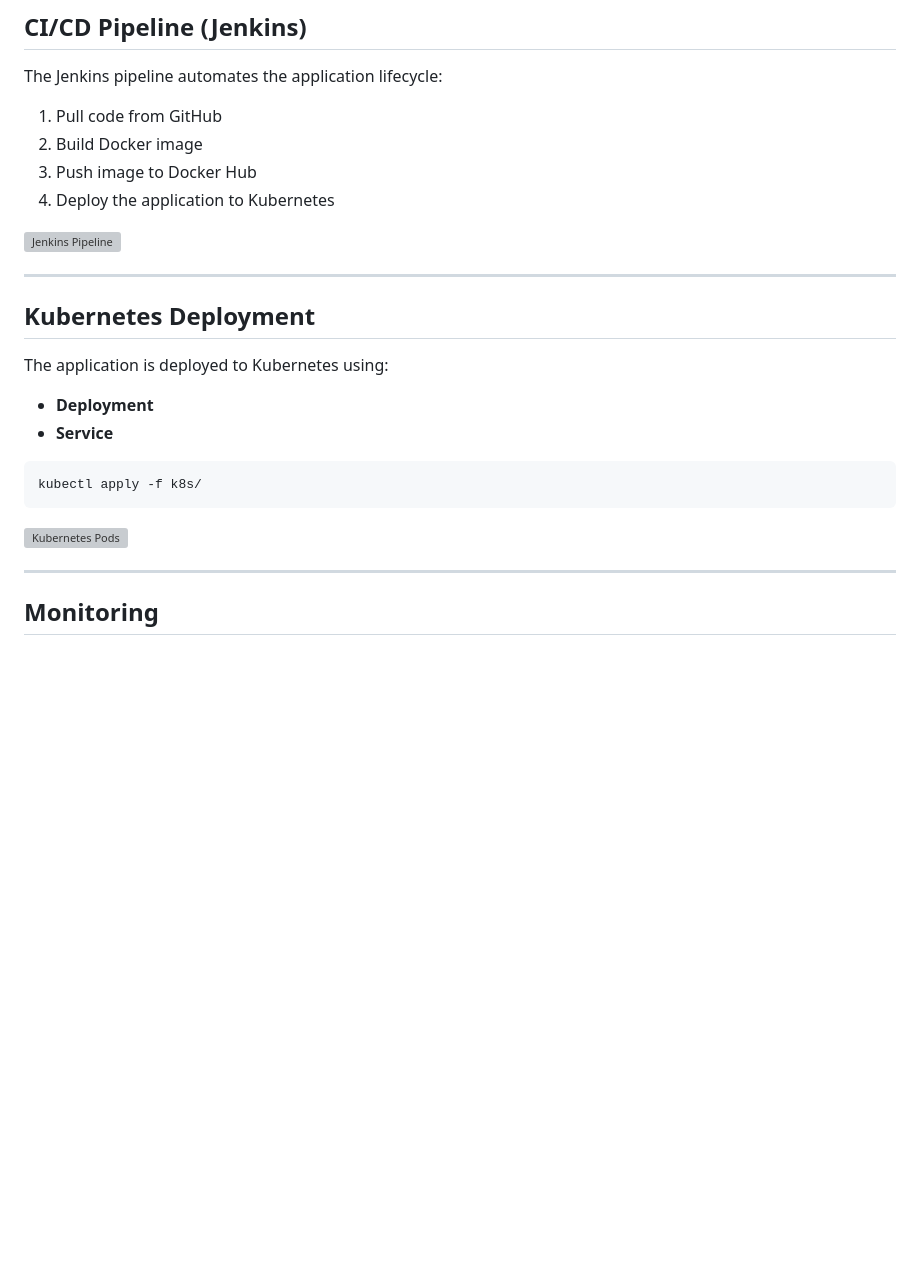
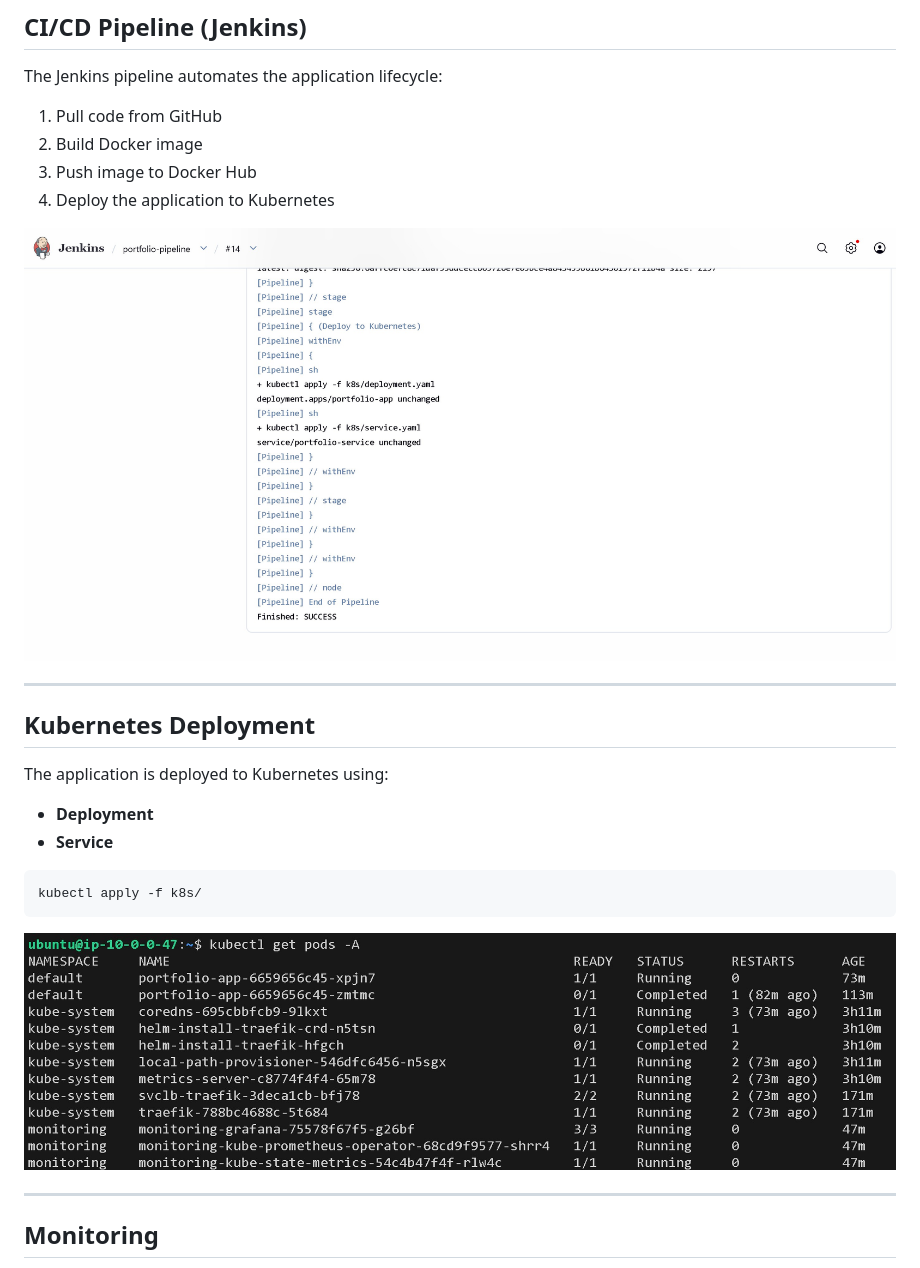
Before and after one commit to BrindhaKavinKumar/devops-portfolio-app, a Markdown page: README.md, the part around one of its changes. Rendered like a GitHub page; blank space fills up the shorter version; grey boxes are pictures that could not be loaded.

````diff
--- a/README.md
+++ b/README.md
@@ -127,7 +127,7 @@ The Jenkins pipeline automates the application lifecycle:
 3. Push image to Docker Hub
 4. Deploy the application to Kubernetes
 
-![Jenkins Pipeline](screenshots/jenkins-pipeline.png)
+![Jenkins Pipeline](screenshots/jenkins-pipeline.png.jpg)
 
 
 ---
@@ -142,7 +142,7 @@ The application is deployed to Kubernetes using:
 ```id="kafm7b"
 kubectl apply -f k8s/
 ```
-![Kubernetes Pods](screenshots/k8s-pods.png)
+![Kubernetes Pods](screenshots/k8s-pods.png.jpg)
 
 ---
 
````
Also changed, not shown: other parts of README.md (+2 -2 lines).
